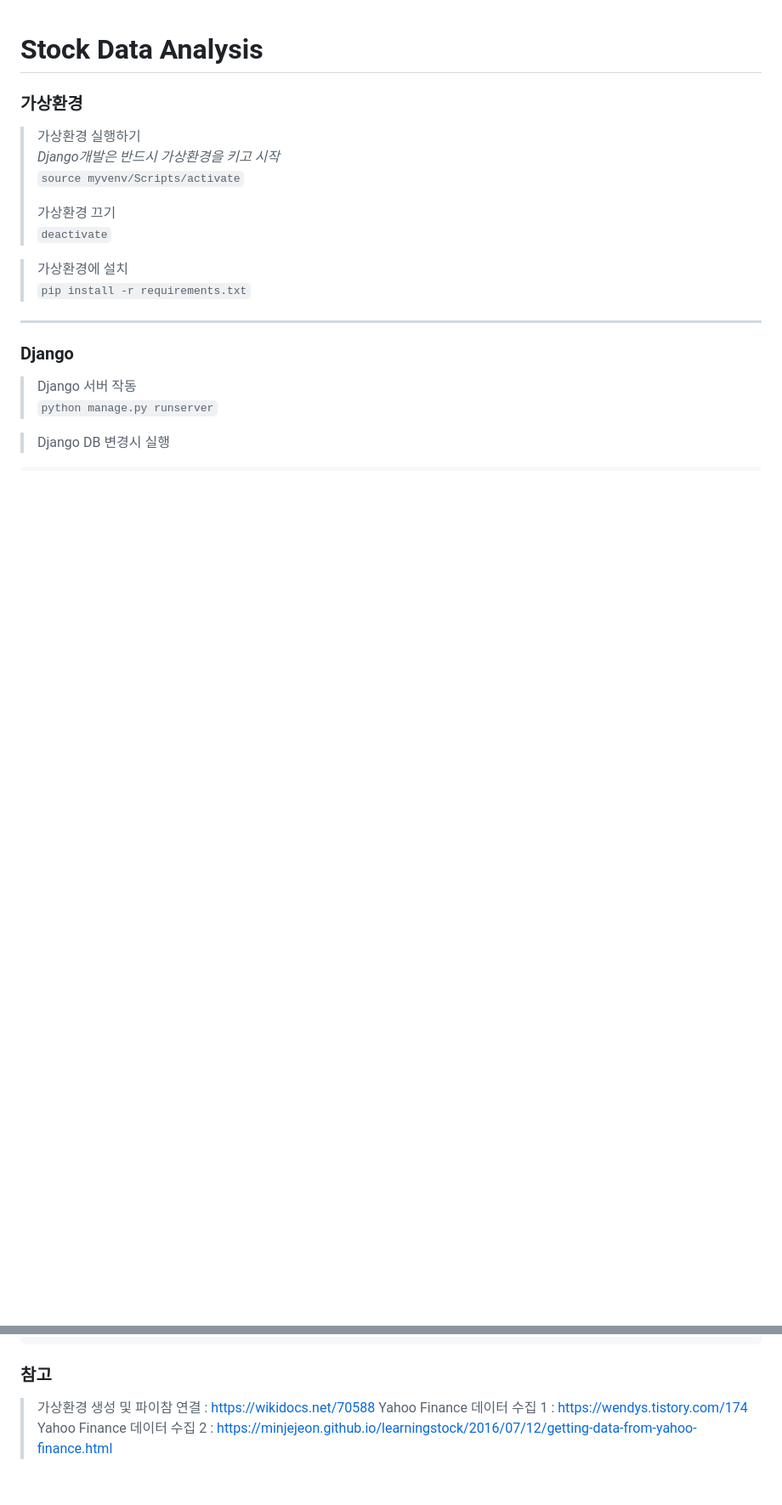
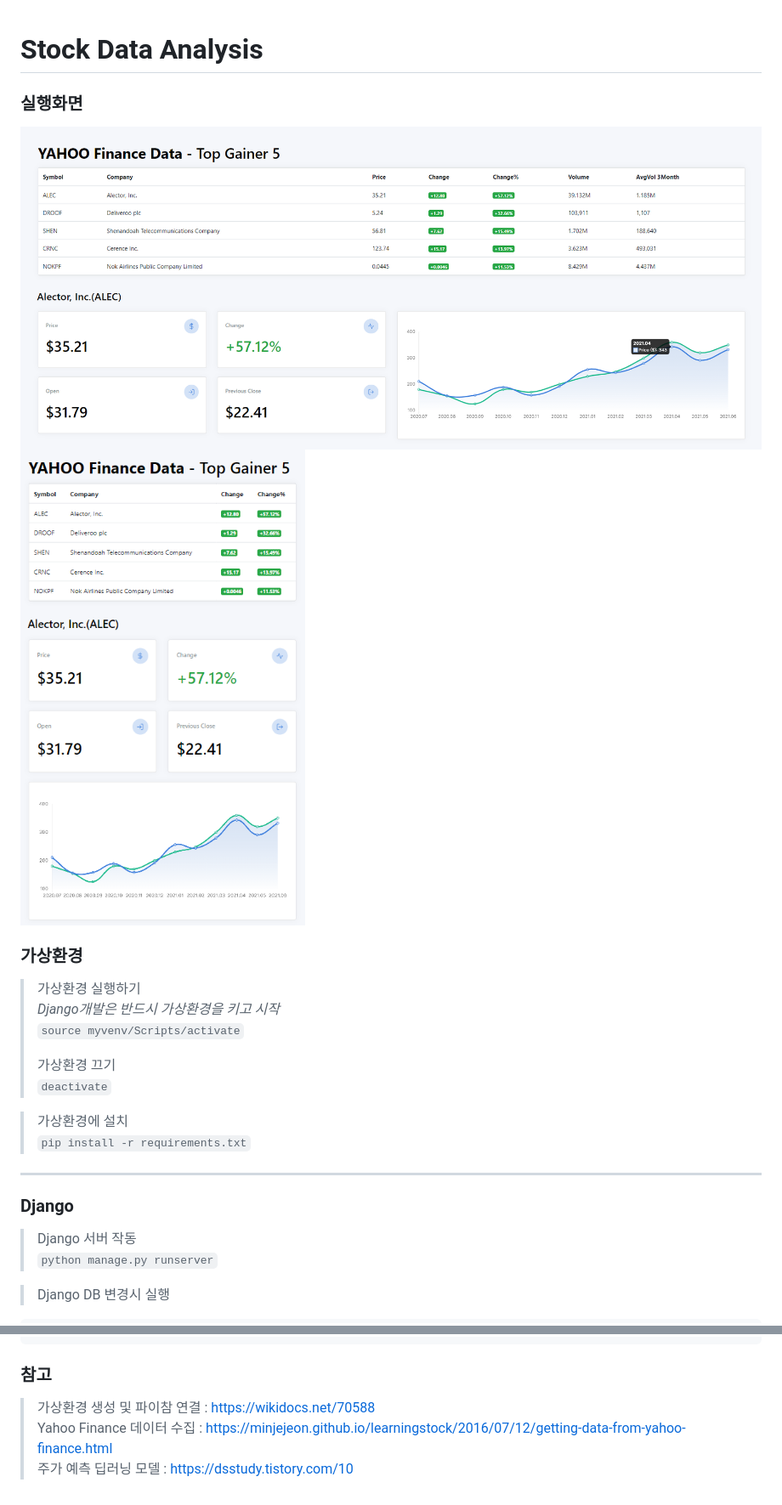
Before and after one commit to Hz114/StockDataAnalysis, a Markdown page: README.md, 2 parts joined by grey strips. Shown at 85% size. Drawn GitHub-style; pictures changed too: img.png (added), img_1.png (added); blank space fills up the shorter version.

Commit message:
add images in README.md and requirements

````diff
--- a/README.md
+++ b/README.md
@@ -1,7 +1,9 @@
 # Stock Data Analysis
+### 실행화면
+![img.png](img.png)
+![img_1.png](img_1.png)
 
 ### 가상환경
-
 >가상환경 실행하기
 >*Django개발은 반드시 가상환경을 키고 시작*
 `source myvenv/Scripts/activate`
@@ -39,6 +41,6 @@ Ctrl 을 누른 상태에서 K 와 F 를 차례로 눌러줍니다
 ```
 
 ### 참고
-> 가상환경 생성 및 파이참 연결 : https://wikidocs.net/70588
-> Yahoo Finance 데이터 수집 1 : https://wendys.tistory.com/174
-> Yahoo Finance 데이터 수집 2 : https://minjejeon.github.io/learningstock/2016/07/12/getting-data-from-yahoo-finance.html
+> 가상환경 생성 및 파이참 연결 : https://wikidocs.net/70588 <br/>
+> Yahoo Finance 데이터 수집 : https://minjejeon.github.io/learningstock/2016/07/12/getting-data-from-yahoo-finance.html <br/>
+> 주가 예측 딥러닝 모델 : https://dsstudy.tistory.com/10
````
Also changed, not shown: 2 other files.
